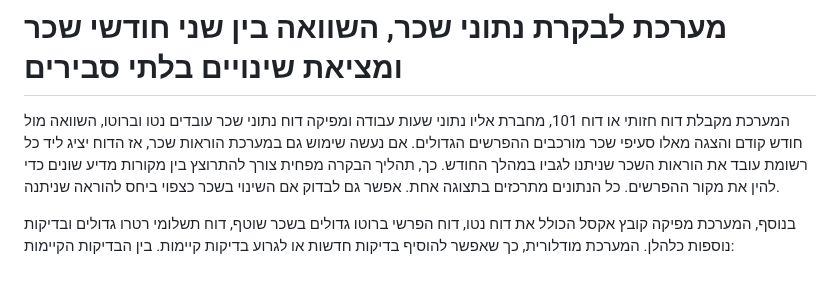
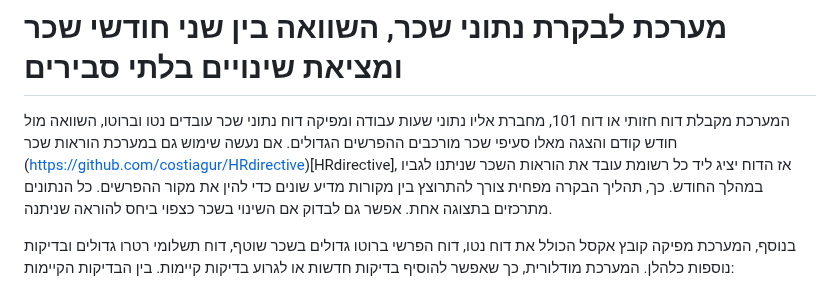
Before and after one commit to costiagur/payrolltest, a Markdown page: README.md, the part around the change. Rendered like a GitHub page.

```diff
--- a/README.md
+++ b/README.md
@@ -1,5 +1,5 @@
 # מערכת לבקרת נתוני שכר, השוואה בין שני חודשי שכר ומציאת שינויים בלתי סבירים
-המערכת מקבלת דוח חזותי או דוח 101, מחברת אליו נתוני שעות עבודה ומפיקה דוח נתוני שכר עובדים נטו וברוטו, השוואה מול חודש קודם והצגה מאלו סעיפי שכר מורכבים ההפרשים הגדולים. אם נעשה שימוש גם במערכת הוראות שכר, אז הדוח יציג ליד כל רשומת עובד את הוראות השכר שניתנו לגביו במהלך החודש. כך, תהליך הבקרה מפחית צורך להתרוצץ בין מקורות מדיע שונים כדי להין את מקור ההפרשים. כל הנתונים מתרכזים בתצוגה אחת. אפשר גם לבדוק אם השינוי בשכר כצפוי ביחס להוראה שניתנה.
+המערכת מקבלת דוח חזותי או דוח 101, מחברת אליו נתוני שעות עבודה ומפיקה דוח נתוני שכר עובדים נטו וברוטו, השוואה מול חודש קודם והצגה מאלו סעיפי שכר מורכבים ההפרשים הגדולים. אם נעשה שימוש גם במערכת הוראות שכר (https://github.com/costiagur/HRdirective)[HRdirective], אז הדוח יציג ליד כל רשומת עובד את הוראות השכר שניתנו לגביו במהלך החודש. כך, תהליך הבקרה מפחית צורך להתרוצץ בין מקורות מדיע שונים כדי להין את מקור ההפרשים. כל הנתונים מתרכזים בתצוגה אחת. אפשר גם לבדוק אם השינוי בשכר כצפוי ביחס להוראה שניתנה.
 
 בנוסף, המערכת מפיקה קובץ אקסל הכולל את דוח נטו, דוח הפרשי ברוטו גדולים בשכר שוטף, דוח תשלומי רטרו גדולים ובדיקות נוספות כלהלן.
 המערכת מודלורית, כך שאפשר להוסיף בדיקות חדשות או לגרוע בדיקות קיימות.
```
